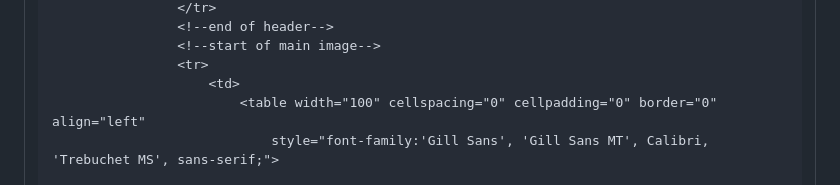
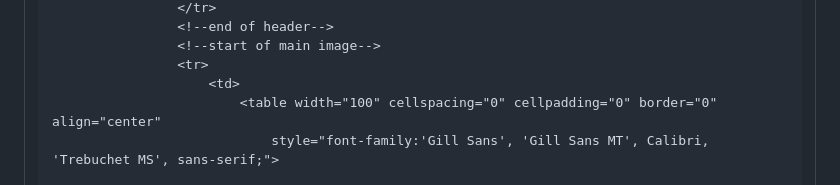
Before and after one commit to moistmike101/Shein-Promotional-Email, a Markdown page: README.md, the part around one of its changes. Drawn GitHub-style.

```diff
--- a/README.md
+++ b/README.md
@@ -46,7 +46,7 @@
                     <!--start of main image-->
                     <tr>
                         <td>
-                            <table width="100" cellspacing="0" cellpadding="0" border="0" align="left"
+                            <table width="100" cellspacing="0" cellpadding="0" border="0" align="center"
                                 style="font-family:'Gill Sans', 'Gill Sans MT', Calibri, 'Trebuchet MS', sans-serif;">
 
                                 <tr>
```
Also changed, not shown: other parts of README.md (+1 -1 lines).
